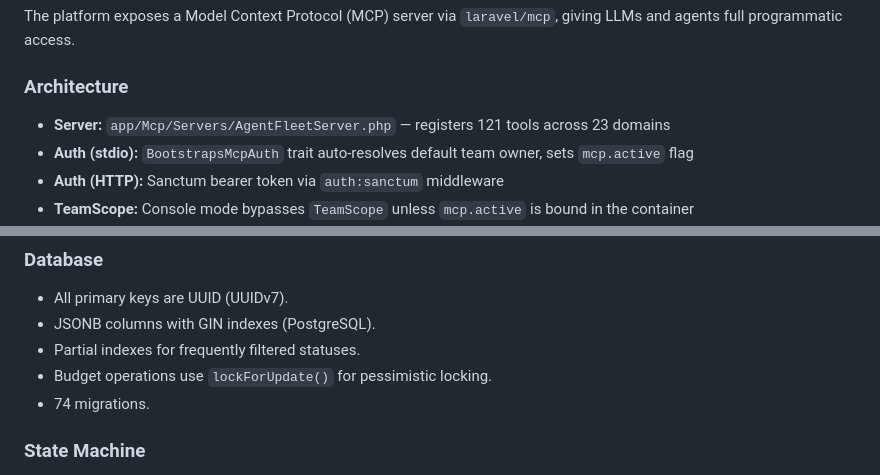
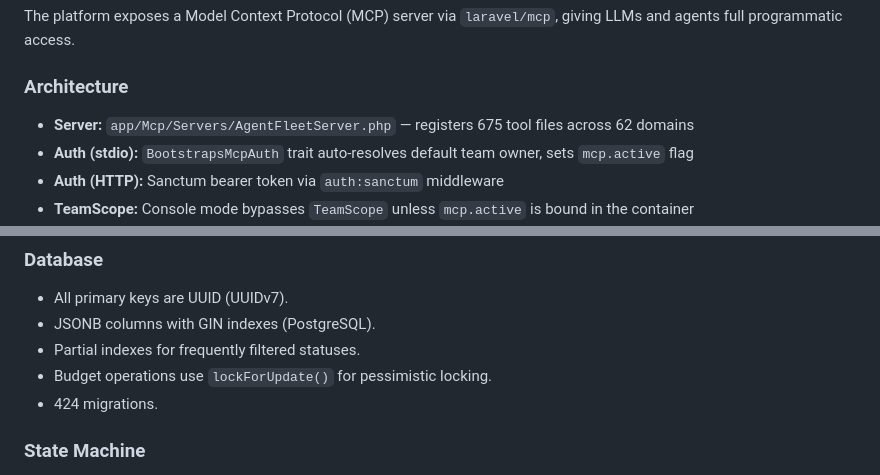
Before and after one commit to escapeboy/agent-fleet-o, a Markdown page: CLAUDE.md, 2 parts joined by grey strips. Drawn GitHub-style.

```diff
--- a/CLAUDE.md
+++ b/CLAUDE.md
@@ -329,7 +329,7 @@ The community edition uses an "implicit single team" pattern:
 The platform exposes a Model Context Protocol (MCP) server via `laravel/mcp`, giving LLMs and agents full programmatic access.
 
 ### Architecture
-- **Server:** `app/Mcp/Servers/AgentFleetServer.php` — registers 121 tools across 23 domains
+- **Server:** `app/Mcp/Servers/AgentFleetServer.php` — registers 675 tool files across 62 domains
 - **Auth (stdio):** `BootstrapsMcpAuth` trait auto-resolves default team owner, sets `mcp.active` flag
 - **Auth (HTTP):** Sanctum bearer token via `auth:sanctum` middleware
 - **TeamScope:** Console mode bypasses `TeamScope` unless `mcp.active` is bound in the container
@@ -383,7 +383,7 @@ Reusable form components in `resources/views/components/`:
 - JSONB columns with GIN indexes (PostgreSQL).
 - Partial indexes for frequently filtered statuses.
 - Budget operations use `lockForUpdate()` for pessimistic locking.
-- 74 migrations.
+- 424 migrations.
 
 ### State Machine
 - Custom implementation (NOT spatie/laravel-model-states).
```
Also changed, not shown: other parts of CLAUDE.md (+3 -3 lines).
